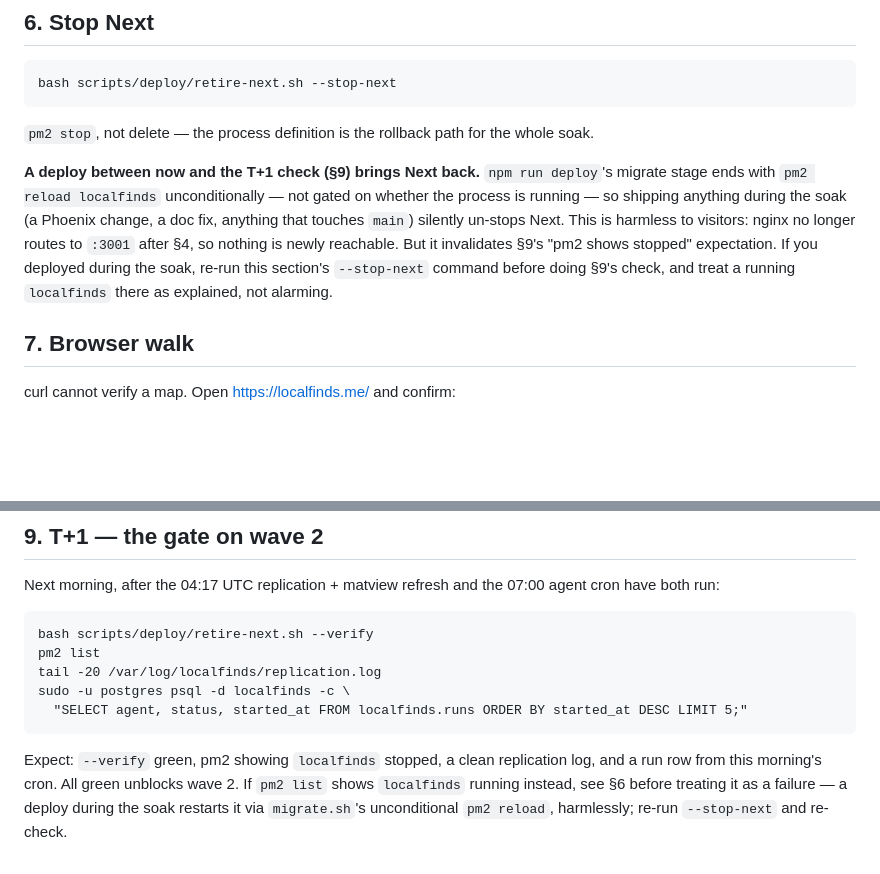
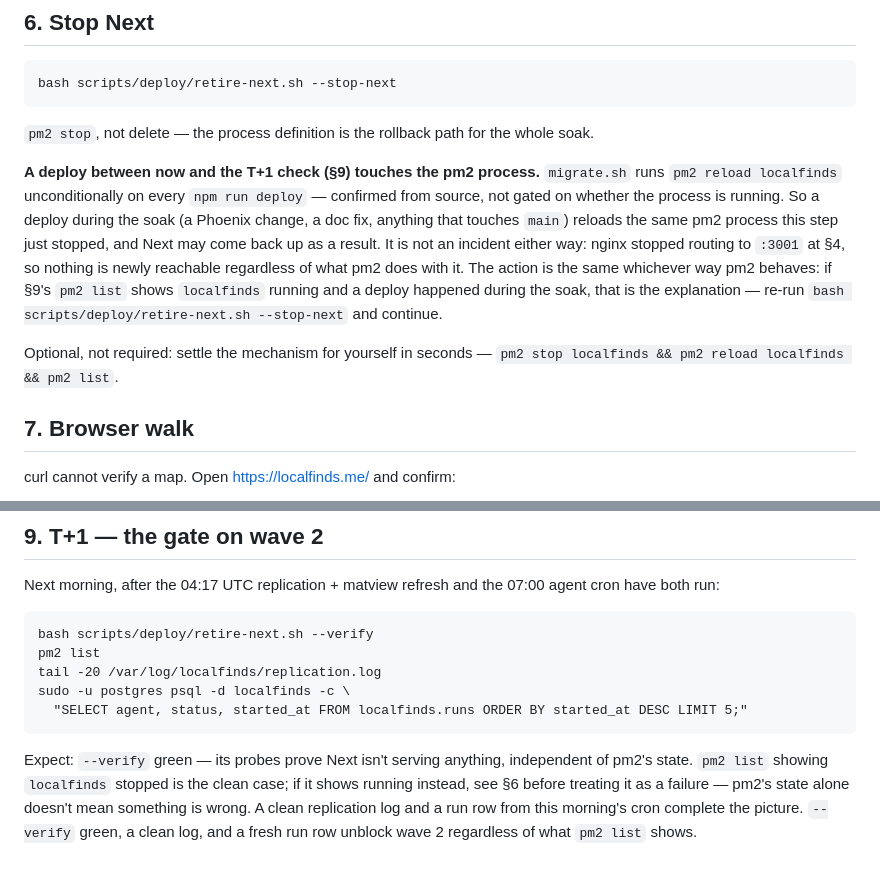
Before and after one commit to neilpeaslee/LocalFinds, a Markdown page: scripts/deploy/next-teardown.md, 2 parts joined by grey strips. Rendered like a GitHub page; blank space fills up the shorter version.

Commit message:
docs(deploy): next-teardown.md — make the pm2-reload note mechanism-independent
pm2's behaviour on a stopped process is genuinely unresolved (checked
independently, public sources disagree; fork-mode fallback-to-restart
semantics might apply but confidence isn't high enough for a runbook
followed under time pressure). Rewrote §6 and §9 so every sentence holds
regardless of what `pm2 reload` actually does: the only unconditional
claim left is the one that was always fully verified from source
(migrate.sh's `pm2 reload localfinds` runs on every deploy, no gating).
Everything downstream of that is now hedged ("may come back up") or
scoped mechanism-independent ("regardless of what pm2 does with it" /
"regardless of what pm2 list shows"). §9's gate is now `--verify` green
(which proves Next isn't serving on its own) plus a clean replication
log and a fresh cron row - not "pm2 shows stopped", which no longer has
to hold. Added an optional, clearly-marked line letting Neil settle the
mechanism himself on the box in seconds if he ever wants to.

Co-Authored-By: Claude Opus 5 (1M context) <noreply@anthropic.com>
Claude-Session: https://claude.ai/code/session_012fB6MdbL84DyGbMnFb7P4a

```diff
--- a/scripts/deploy/next-teardown.md
+++ b/scripts/deploy/next-teardown.md
@@ -107,14 +107,20 @@ roll back (§8).
 
 `pm2 stop`, not delete — the process definition is the rollback path for the whole soak.
 
-**A deploy between now and the T+1 check (§9) brings Next back.** `npm run deploy`'s
-migrate stage ends with `pm2 reload localfinds` unconditionally — not gated on
-whether the process is running — so shipping anything during the soak (a Phoenix
-change, a doc fix, anything that touches `main`) silently un-stops Next. This is
-harmless to visitors: nginx no longer routes to `:3001` after §4, so nothing is
-newly reachable. But it invalidates §9's "pm2 shows stopped" expectation. If you
-deployed during the soak, re-run this section's `--stop-next` command before doing
-§9's check, and treat a running `localfinds` there as explained, not alarming.
+**A deploy between now and the T+1 check (§9) touches the pm2 process.**
+`migrate.sh` runs `pm2 reload localfinds` unconditionally on every `npm run
+deploy` — confirmed from source, not gated on whether the process is running. So
+a deploy during the soak (a Phoenix change, a doc fix, anything that touches
+`main`) reloads the same pm2 process this step just stopped, and Next may come
+back up as a result. It is not an incident either way: nginx stopped routing to
+`:3001` at §4, so nothing is newly reachable regardless of what pm2 does with it.
+The action is the same whichever way pm2 behaves: if §9's `pm2 list` shows
+`localfinds` running and a deploy happened during the soak, that is the
+explanation — re-run `bash scripts/deploy/retire-next.sh --stop-next` and
+continue.
+
+Optional, not required: settle the mechanism for yourself in seconds —
+`pm2 stop localfinds && pm2 reload localfinds && pm2 list`.
 
 ## 7. Browser walk
 
@@ -149,8 +155,9 @@ cron have both run:
     sudo -u postgres psql -d localfinds -c \
       "SELECT agent, status, started_at FROM localfinds.runs ORDER BY started_at DESC LIMIT 5;"
 
-Expect: `--verify` green, pm2 showing `localfinds` stopped, a clean replication log,
-and a run row from this morning's cron. All green unblocks wave 2. If `pm2 list`
-shows `localfinds` running instead, see §6 before treating it as a failure — a
-deploy during the soak restarts it via `migrate.sh`'s unconditional `pm2 reload`,
-harmlessly; re-run `--stop-next` and re-check.
+Expect: `--verify` green — its probes prove Next isn't serving anything, independent
+of pm2's state. `pm2 list` showing `localfinds` stopped is the clean case; if it
+shows running instead, see §6 before treating it as a failure — pm2's state alone
+doesn't mean something is wrong. A clean replication log and a run row from this
+morning's cron complete the picture. `--verify` green, a clean log, and a fresh run
+row unblock wave 2 regardless of what `pm2 list` shows.
```
